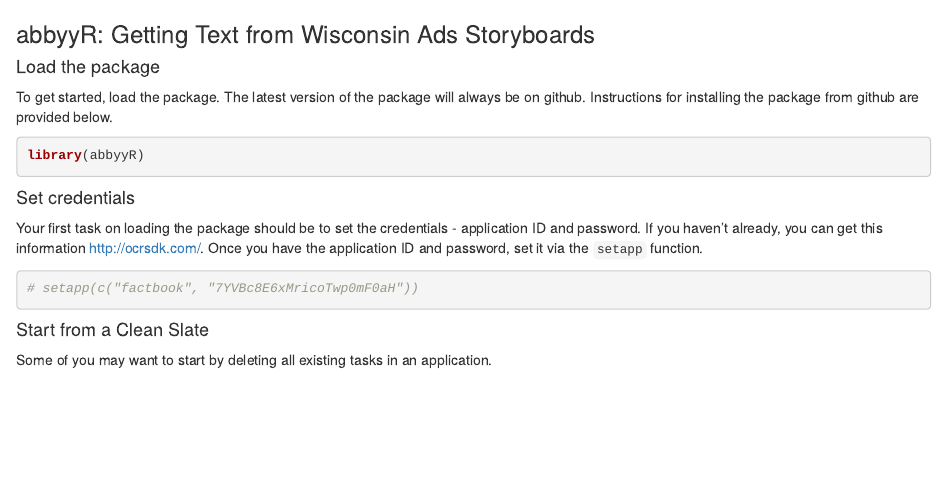
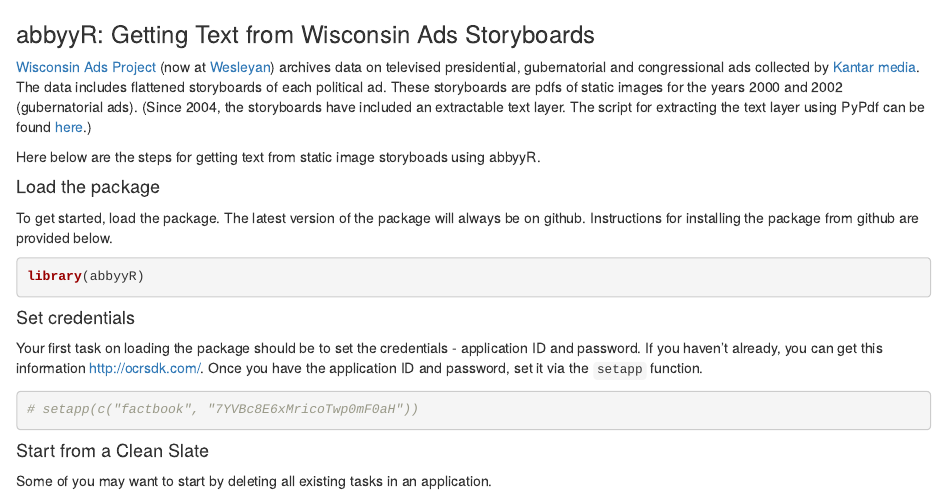
Before and after one commit to gojiplus/abbyyR, an R Markdown document (vignettes/wiscads.Rmd): the page in a window 1100 px wide, from its top. Rendered offline with R 4.5, knitr and Pandoc, with nearby package versions.

Commit message:
Expanded intro to vignette

```diff
--- a/vignettes/wiscads.Rmd
+++ b/vignettes/wiscads.Rmd
@@ -1,4 +1,8 @@
 ### abbyyR: Getting Text from Wisconsin Ads Storyboards
+
+[Wisconsin Ads Project](http://wiscadproject.wisc.edu/download.php) (now at [Wesleyan](http://mediaproject.wesleyan.edu/)) archives data on televised presidential, gubernatorial and congressional ads collected by [Kantar media](http://www.kantarmedia.com/). The data includes flattened storyboards of each political ad. These storyboards are pdfs of static images for the years 2000 and 2002 (gubernatorial ads). (Since 2004, the storyboards have included an extractable text layer. The script for extracting the text layer using PyPdf can be found [here](https://gist.github.com/soodoku/62a3172eb1b4a55dee1a).)
+
+Here below are the steps for getting text from static image storyboads using abbyyR.
 
 #### Load the package
 
```
